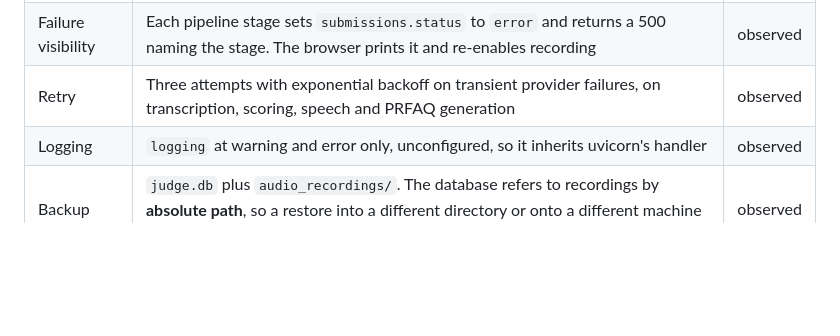
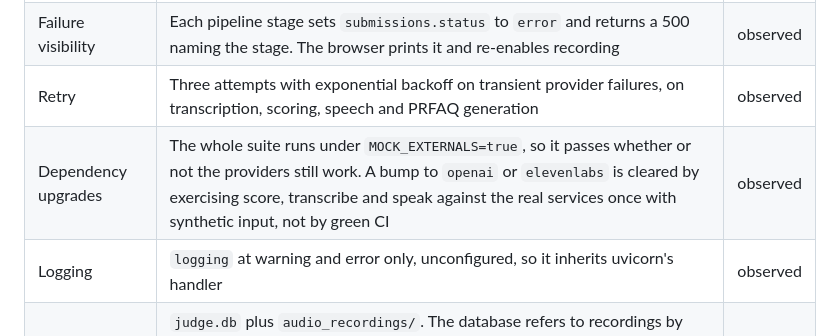
Before and after one commit to SanvioLabs/sanviolabs-virtual-judge, a Markdown page: SPEC.md, the part around the change. GitHub-like rendering; blank space fills up the shorter version.

Commit message:
docs: record that green CI cannot clear a provider bump
The whole suite runs under MOCK_EXTERNALS=true, which is what lets the browser
tests run with no keys and no spend. It also means a major version bump of a
provider SDK passes CI and fails in front of a room.

That was true while openai went 1.82 to 3.3 and elevenlabs 1.56 to 2.64 today,
and it was checked by hand rather than by anything written down. Now it is in
the spec's operations section, where the next person upgrading a dependency
will meet it.

The test is not whether a bump is major. It is whether CI touches that code
path for real: a linter or a test runner is cleared by CI because CI runs it,
and anything the product talks to at runtime is not.

Co-Authored-By: Claude Opus 5 (1M context) <noreply@anthropic.com>

```diff
--- a/SPEC.md
+++ b/SPEC.md
@@ -289,6 +289,7 @@ overnight or unattended run has no way to report anything.
 | Readiness | `GET /api/health?verify=1` makes a live billed call to each provider and reports per-provider `ok` with a detail string. Without `verify=1` it reports only whether keys are present, which says nothing about whether they work | observed |
 | Failure visibility | Each pipeline stage sets `submissions.status` to `error` and returns a 500 naming the stage. The browser prints it and re-enables recording | observed |
 | Retry | Three attempts with exponential backoff on transient provider failures, on transcription, scoring, speech and PRFAQ generation | observed |
+| Dependency upgrades | The whole suite runs under `MOCK_EXTERNALS=true`, so it passes whether or not the providers still work. A bump to `openai` or `elevenlabs` is cleared by exercising score, transcribe and speak against the real services once with synthetic input, not by green CI | observed |
 | Logging | `logging` at warning and error only, unconfigured, so it inherits uvicorn's handler | observed |
 | Backup | `judge.db` plus `audio_recordings/`. The database refers to recordings by **absolute path**, so a restore into a different directory or onto a different machine breaks every audio reference even when the files were copied | observed |
 | Reset | `npm run db:reset`, `npm run audio:clean`, `npm run reset` | observed |
```
